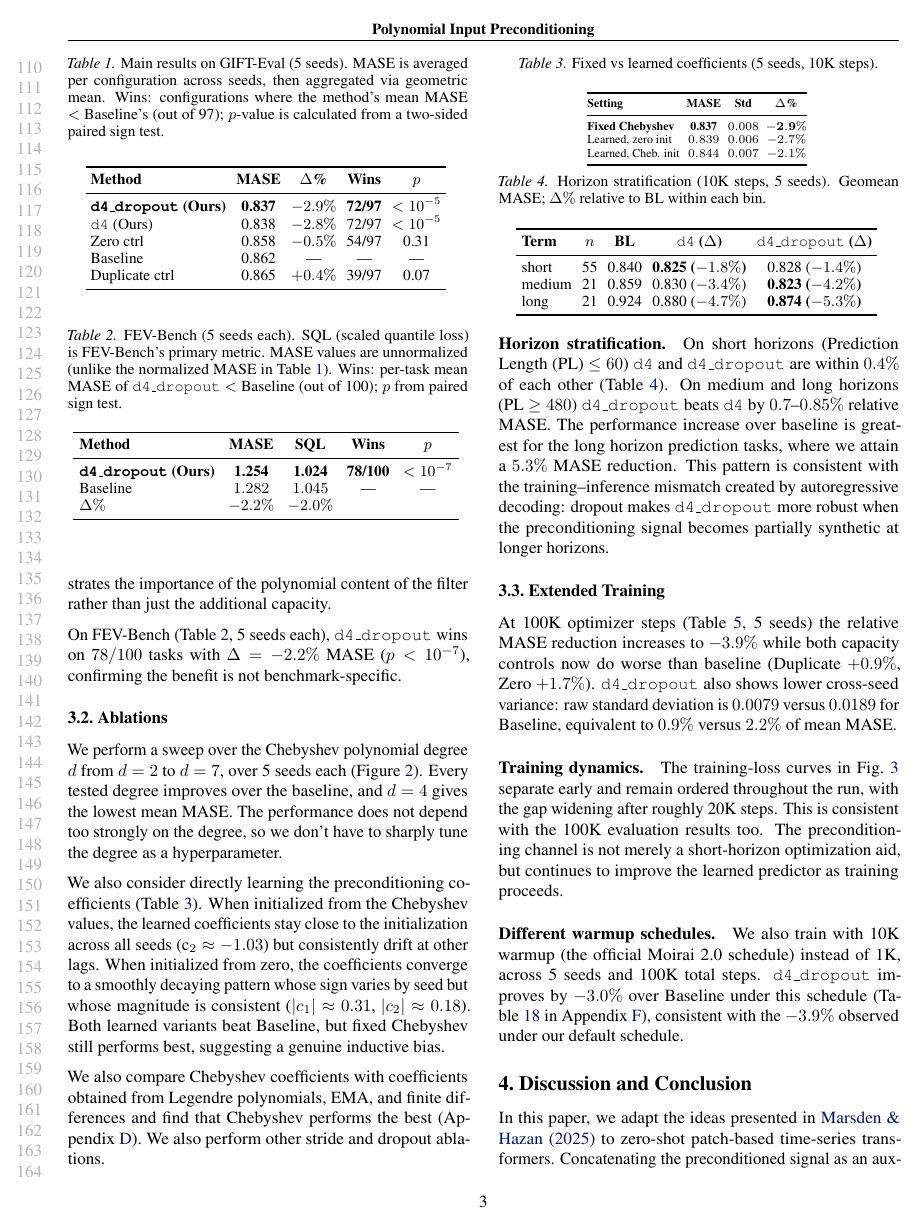
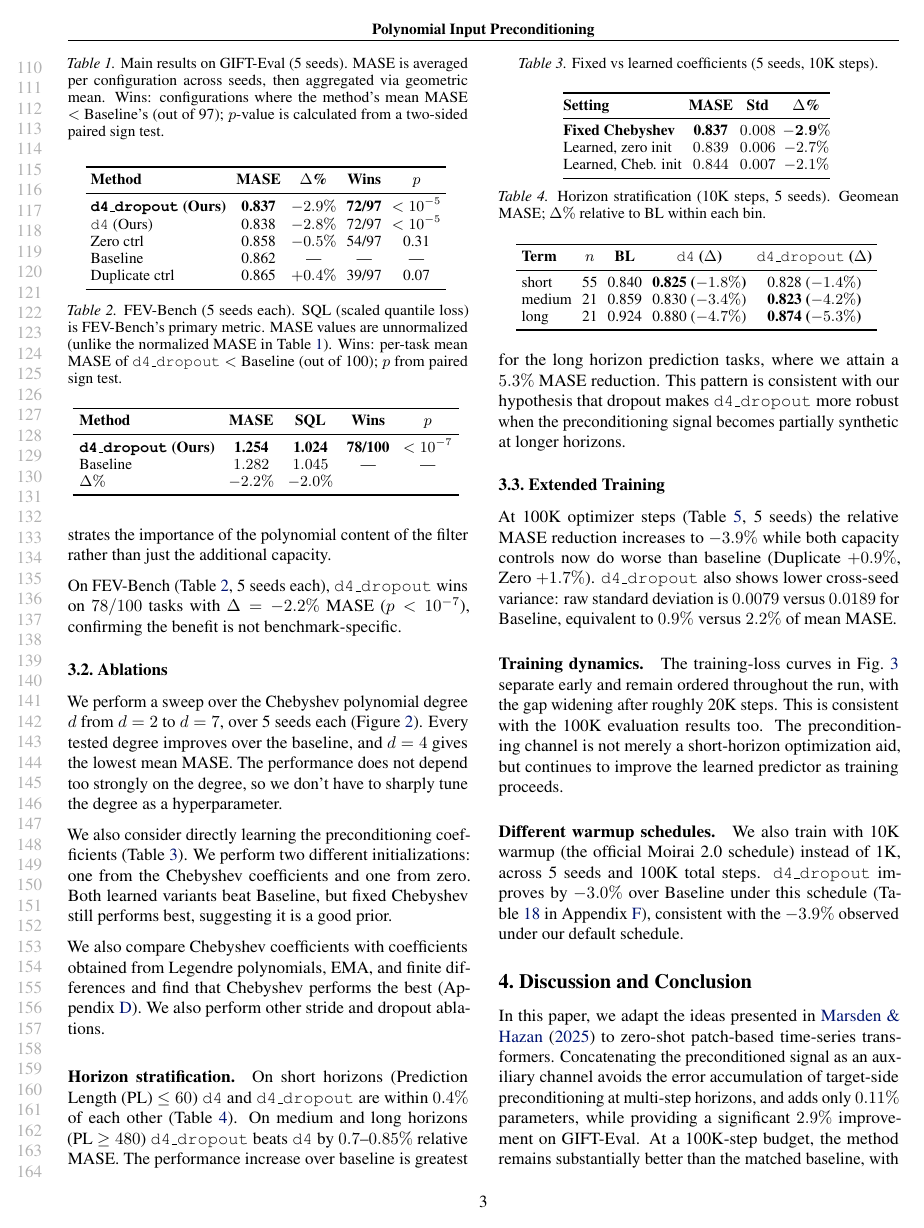
Before and after one commit to jerryhan60/ts-usp-paper, a LaTeX paper (main.tex): page 3 of 12. Compiled offline with pdfLaTeX.

Commit message:
Updates from Overleaf

```diff
--- a/main.tex
+++ b/main.tex
@@ -179,15 +179,19 @@ Learned, zero init & $0.839$ & $0.006$ & $-2.7\%$ \\
 Learned, Cheb. init & $0.844$ & $0.007$ & $-2.1\%$ \\
 \bottomrule
 \end{tabular}
-\end{scriptsize}
+\end{small}
 \vskip -0.1in
 \end{table}
 
-We also consider directly learning the preconditioning coefficients (Table~\ref{tab:learned-coeff-main}). When initialized from the Chebyshev values, the learned coefficients stay close to the initialization across all seeds (c$_2 \approx -1.03$) but consistently drift at other lags. When initialized from zero, the coefficients converge to a smoothly decaying pattern whose sign varies by seed but whose magnitude is consistent ($|c_1| \approx 0.31$, $|c_2| \approx 0.18$). Both learned variants beat Baseline, but fixed Chebyshev still performs best, suggesting a genuine inductive bias.
+We also consider directly learning the preconditioning coefficients (Table~\ref{tab:learned-coeff-main}). We perform two different initializations: one from the Chebyshev coefficients and one from zero. Both learned variants beat Baseline, but fixed Chebyshev still performs best, suggesting it is a good prior.
+
+% When initialized from the Chebyshev values, the learned coefficients stay close to the initialization across all seeds (c$_2 \approx -1.03$) but consistently drift at other lags. When initialized from zero, the coefficients converge to a smoothly decaying pattern whose sign varies by seed but whose magnitude is consistent ($|c_1| \approx 0.31$, $|c_2| \approx 0.18$).
+
+
 
 We also compare Chebyshev coefficients with coefficients obtained from Legendre polynomials, EMA, and finite differences and find that Chebyshev performs the best (Appendix~\ref{app:ablations}). We also perform other stride and dropout ablations.
 
-\paragraph{Horizon stratification.} On short horizons (Prediction Length (PL) $\leq 60$) \texttt{d4} and \texttt{d4\_dropout} are within $0.4\%$ of each other (Table~\ref{tab:horizon-main}). On medium and long horizons (PL $\geq 480$) \texttt{d4\_dropout} beats \texttt{d4} by $0.7$--$0.85\%$ relative MASE. The performance increase over baseline is greatest for the long horizon prediction tasks, where we attain a $5.3\%$ MASE reduction. This pattern is consistent with the training--inference mismatch created by autoregressive decoding: dropout makes \texttt{d4\_dropout} more robust when the preconditioning signal becomes partially synthetic at longer horizons.
+\paragraph{Horizon stratification.} On short horizons (Prediction Length (PL) $\leq 60$) \texttt{d4} and \texttt{d4\_dropout} are within $0.4\%$ of each other (Table~\ref{tab:horizon-main}). On medium and long horizons (PL $\geq 480$) \texttt{d4\_dropout} beats \texttt{d4} by $0.7$--$0.85\%$ relative MASE. The performance increase over baseline is greatest for the long horizon prediction tasks, where we attain a $5.3\%$ MASE reduction. This pattern is consistent with our hypothesis that dropout makes \texttt{d4\_dropout} more robust when the preconditioning signal becomes partially synthetic at longer horizons.
 
 \begin{table}[t]
 \caption{Horizon stratification (10K steps, 5 seeds). Geomean MASE; $\Delta\%$ relative to BL within each bin.}
```
Also changed, not shown: main.tex (8 more changed lines).
